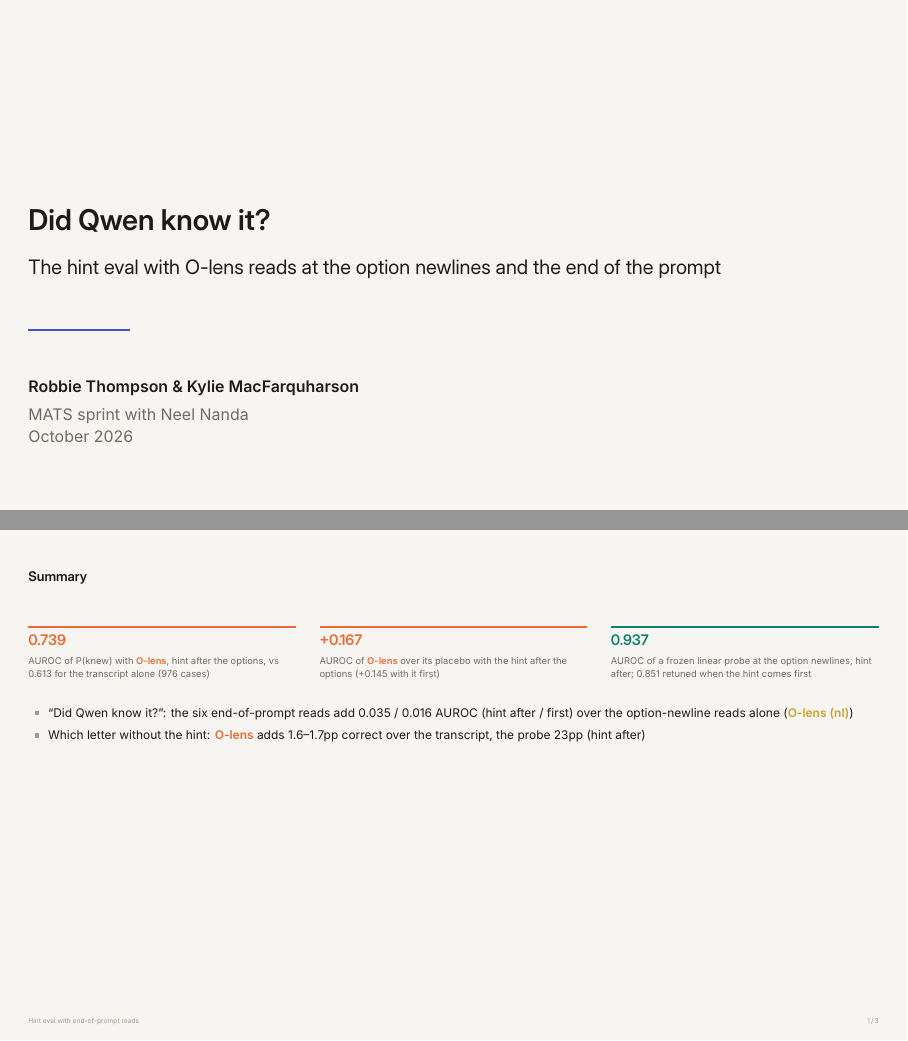
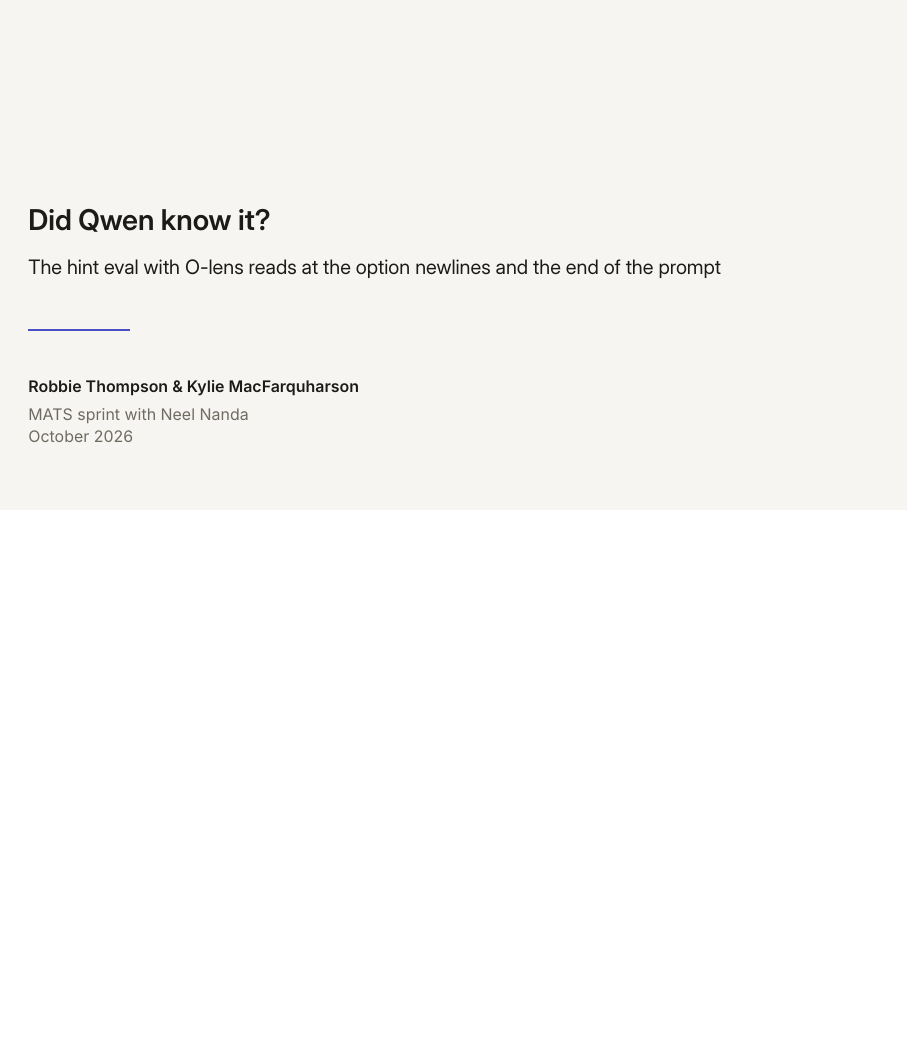
Before and after one commit to robbiethompson18/counterfactual-investigator-agent-with-olens, LaTeX slides (slides/hint_evals/hint_evals.tex): pages 1 and 2 of 4 before the commit and page 1 of 3 after it, the two joined at a grey line, the shorter picture padded with empty space. Compiled offline with XeLaTeX.

Commit message:
slides: hint evals deck without the summary slide for now (Kylie)
Co-Authored-By: Claude Opus 5.5 (1M context) <noreply@anthropic.com>

```diff
--- a/slides/hint_evals/hint_evals.tex
+++ b/slides/hint_evals/hint_evals.tex
@@ -61,25 +61,6 @@
 \begin{document}
 
 \maketitle
-
-\begin{frame}{Summary}
-  \begin{columns}[T, onlytextwidth]
-    \begin{column}{0.315\textwidth}
-      \stat{0.739}{olens}{AUROC of P(knew) with \olens{}, hint after the options, vs 0.613 for the transcript alone (976 cases)}
-    \end{column}
-    \begin{column}{0.315\textwidth}
-      \stat{+0.167}{olens}{AUROC of \olens{} over its placebo with the hint after the options (+0.145 with it first)}
-    \end{column}
-    \begin{column}{0.315\textwidth}
-      \stat{0.937}{probe}{AUROC of a frozen linear probe at the option newlines, hint after; 0.851 retuned when the hint comes first}
-    \end{column}
-  \end{columns}
-  \medskip
-  \begin{itemize}
-    \item ``Did Qwen know it?'': the six end-of-prompt reads add 0.035 / 0.016 AUROC (hint after / first) over the option-newline reads alone (\cond{olensnl}{O-lens (nl)})
-    \item Which letter without the hint: \olens{} adds 1.6–1.7pp correct over the transcript, the probe 23pp (hint after)
-  \end{itemize}
-\end{frame}
 
 \begin{frame}
   \parthead{1}{Hinted multiple choice}
```
